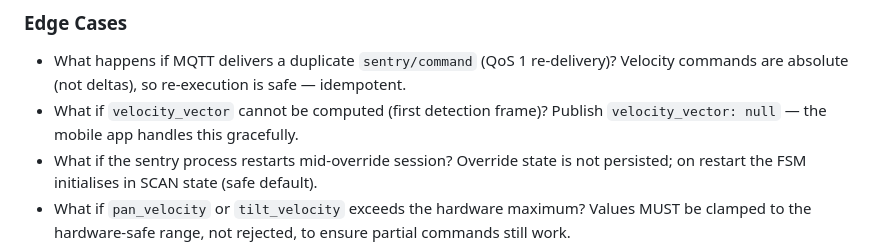
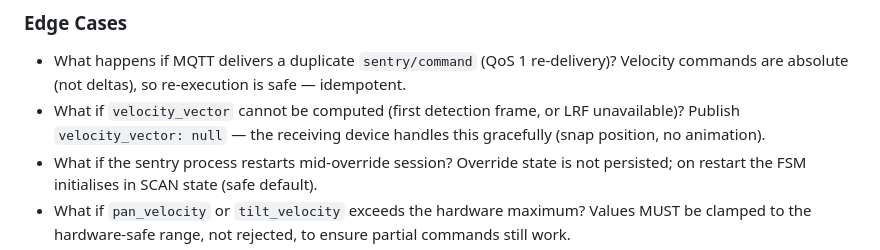
Before and after one commit to raynohattingh/sentry, a Markdown page: specs/001-backend-telemetry-command/spec.md, the part around one of its changes. Drawn GitHub-style.

```diff
--- a/specs/001-backend-telemetry-command/spec.md
+++ b/specs/001-backend-telemetry-command/spec.md
@@ -97,8 +111,9 @@ command — confirm turret stops and FSM resumes. Publish a command with a wrong
 
 - What happens if MQTT delivers a duplicate `sentry/command` (QoS 1 re-delivery)?
   Velocity commands are absolute (not deltas), so re-execution is safe — idempotent.
-- What if `velocity_vector` cannot be computed (first detection frame)?
-  Publish `velocity_vector: null` — the mobile app handles this gracefully.
+- What if `velocity_vector` cannot be computed (first detection frame, or LRF
+  unavailable)? Publish `velocity_vector: null` — the receiving device handles this
+  gracefully (snap position, no animation).
 - What if the sentry process restarts mid-override session? Override state is not
   persisted; on restart the FSM initialises in SCAN state (safe default).
 - What if `pan_velocity` or `tilt_velocity` exceeds the hardware maximum? Values MUST be
```
Also changed, not shown: other parts of specs/001-backend-telemetry-command/spec.md (+57 -26 lines).
